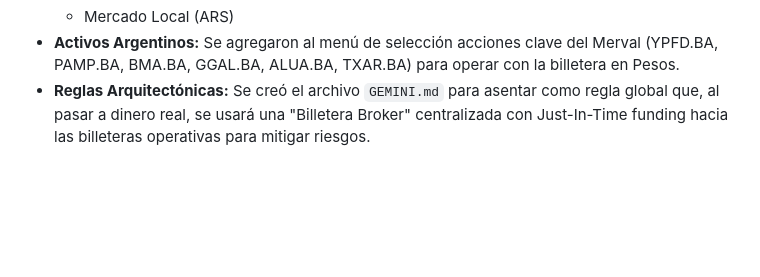
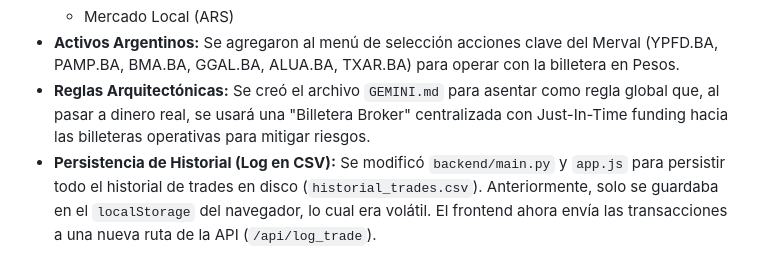
Before and after one commit to RaulCirigliano/trading_ollama, a Markdown page: CONTEXTO.md, the part around the change. Rendered like a GitHub page; blank space fills up the shorter version.

Commit message:
docs: actualizar bitácora con cambios de persistencia en CSV

```diff
--- a/CONTEXTO.md
+++ b/CONTEXTO.md
@@ -109,3 +109,4 @@ Mediante reglas matemáticas estrictas (MACD, Bollinger), un Agente de Riesgo in
   - Mercado Local (ARS)
 - **Activos Argentinos:** Se agregaron al menú de selección acciones clave del Merval (YPFD.BA, PAMP.BA, BMA.BA, GGAL.BA, ALUA.BA, TXAR.BA) para operar con la billetera en Pesos.
 - **Reglas Arquitectónicas:** Se creó el archivo `GEMINI.md` para asentar como regla global que, al pasar a dinero real, se usará una "Billetera Broker" centralizada con Just-In-Time funding hacia las billeteras operativas para mitigar riesgos.
+- **Persistencia de Historial (Log en CSV):** Se modificó `backend/main.py` y `app.js` para persistir todo el historial de trades en disco (`historial_trades.csv`). Anteriormente, solo se guardaba en el `localStorage` del navegador, lo cual era volátil. El frontend ahora envía las transacciones a una nueva ruta de la API (`/api/log_trade`).
```
